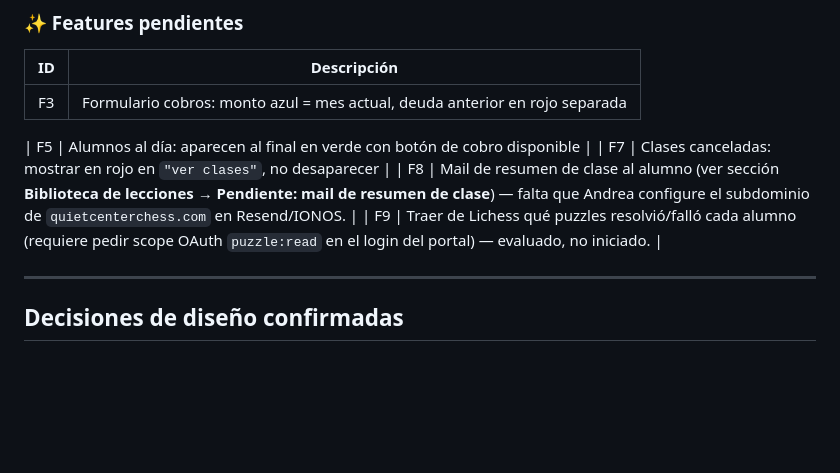
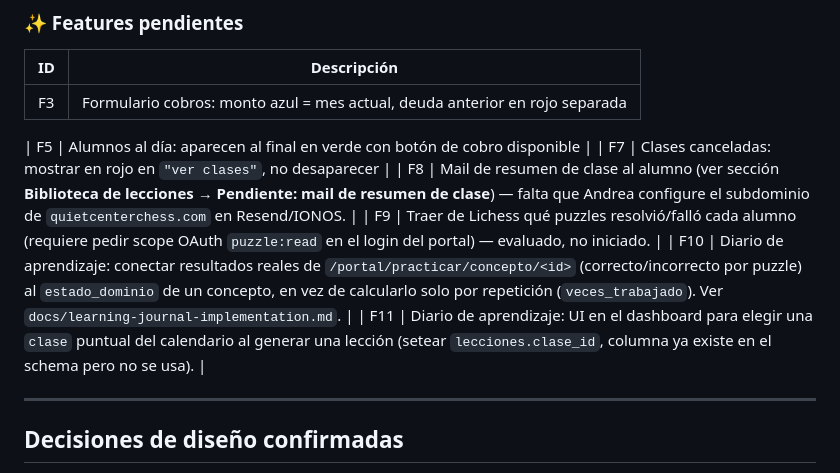
Before and after one commit to andreferromeropire-spec/AsistenteAjedrez, a Markdown page: contexto.md, the part around the change. GitHub-like rendering; blank space fills up the shorter version.

Commit message:
Consolidar pendientes: sumar los del diario de aprendizaje a la tabla única
F10 (conectar resultados de práctica real al estado_dominio) y F11 (UI
para vincular una lección a una clase puntual del calendario) — ya
estaban en docs/learning-journal-implementation.md, se agregan acá
también para que "Features pendientes" en contexto.md siga siendo el
único lugar donde mirar qué falta en todo el proyecto, no solo en la
biblioteca de lecciones.

Co-Authored-By: Claude Sonnet 5 <noreply@anthropic.com>

```diff
--- a/contexto.md
+++ b/contexto.md
@@ -400,6 +400,8 @@ _(ninguno)_
 | F7 | Clases canceladas: mostrar en rojo en `"ver clases"`, no desaparecer |
 | F8 | Mail de resumen de clase al alumno (ver sección **Biblioteca de lecciones → Pendiente: mail de resumen de clase**) — falta que Andrea configure el subdominio de `quietcenterchess.com` en Resend/IONOS. |
 | F9 | Traer de Lichess qué puzzles resolvió/falló cada alumno (requiere pedir scope OAuth `puzzle:read` en el login del portal) — evaluado, no iniciado. |
+| F10 | Diario de aprendizaje: conectar resultados reales de `/portal/practicar/concepto/<id>` (correcto/incorrecto por puzzle) al `estado_dominio` de un concepto, en vez de calcularlo solo por repetición (`veces_trabajado`). Ver `docs/learning-journal-implementation.md`. |
+| F11 | Diario de aprendizaje: UI en el dashboard para elegir una `clase` puntual del calendario al generar una lección (setear `lecciones.clase_id`, columna ya existe en el schema pero no se usa). |
 
 ---
 
```
